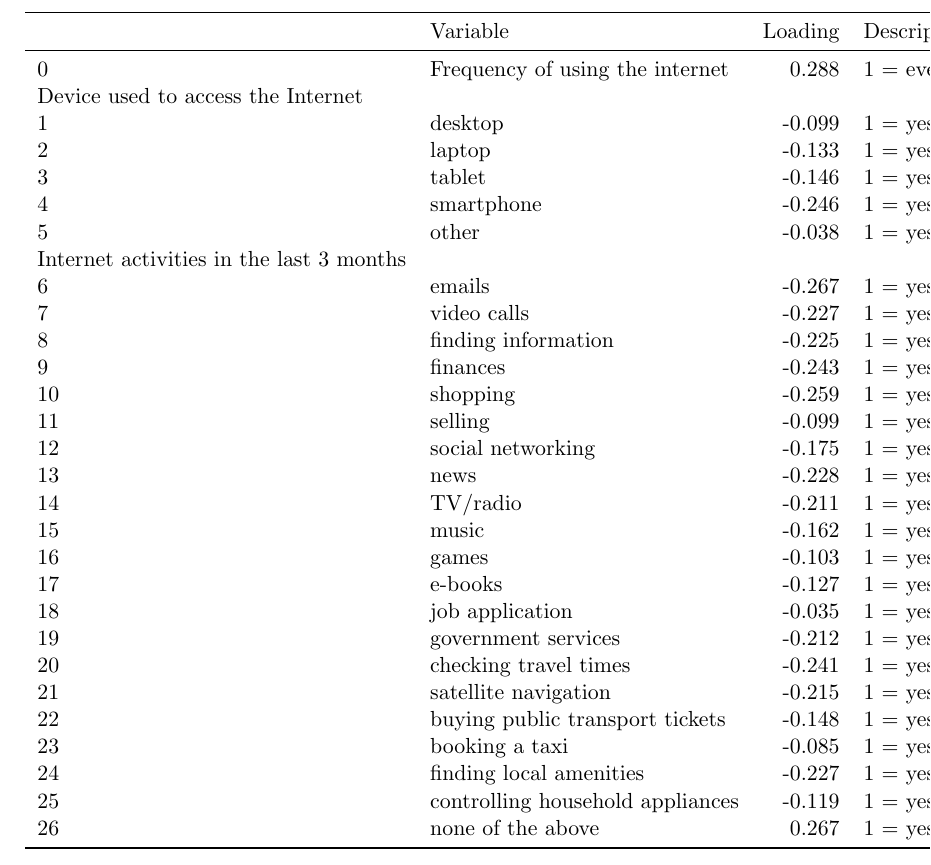
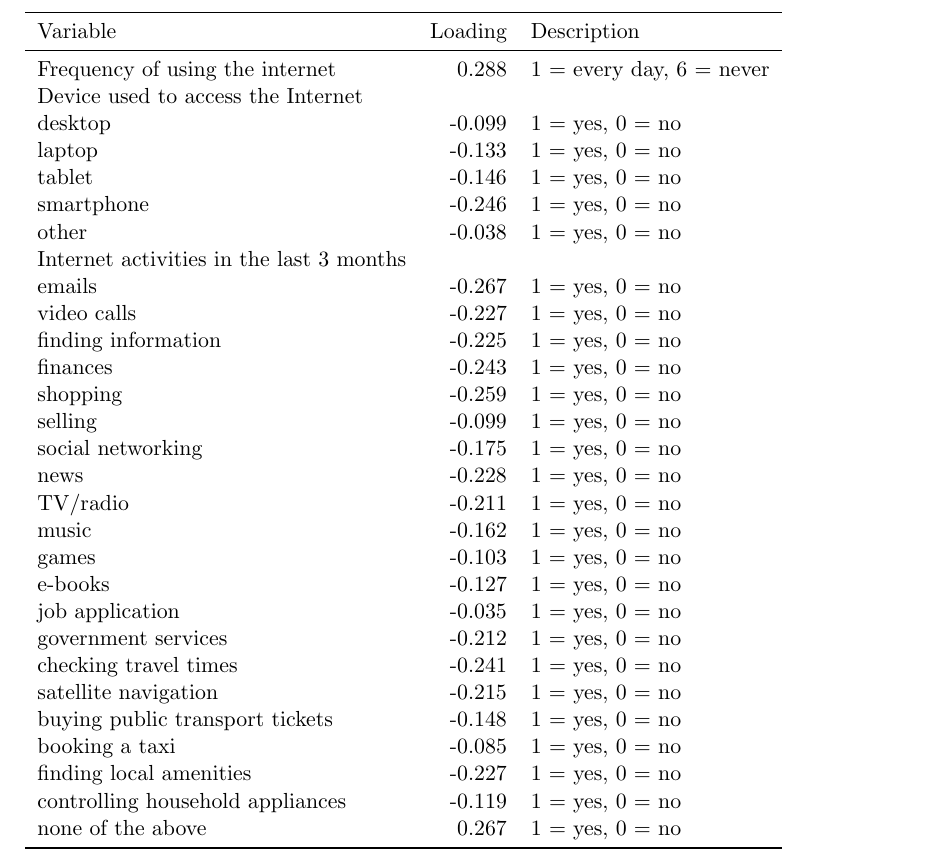
Before and after one commit to ivanlu300/ivanlu300, a LaTeX document (output/table/pc1_loadings.tex): part of the page, cut so that both start at the same text. Compiled offline with pdfLaTeX.

Commit message:
Modified 3_pca to remove index in pc1_loadings output

```diff
--- a/output/table/pc1_loadings.tex
+++ b/output/table/pc1_loadings.tex
@@ -11,39 +11,39 @@
 % Document
 \begin{document}
 
-    \begin{tabular}{llrl}
+    \begin{tabular}{lrl}
         \toprule
-        & Variable & Loading & Description \\
+        Variable & Loading & Description \\
         \midrule
-        0 & Frequency of using the internet & 0.288 & 1 = every day, 6 = never \\
-        Device used to access the Internet & & & \\
-        1 & desktop & -0.099 & 1 = yes, 0 = no \\
-        2 & laptop & -0.133 & 1 = yes, 0 = no \\
-        3 & tablet & -0.146 & 1 = yes, 0 = no \\
-        4 & smartphone & -0.246 & 1 = yes, 0 = no \\
-        5 & other & -0.038 & 1 = yes, 0 = no \\
-        Internet activities in the last 3 months & & & \\
-        6 & emails & -0.267 & 1 = yes, 0 = no \\
-        7 & video calls & -0.227 & 1 = yes, 0 = no \\
-        8 & finding information & -0.225 & 1 = yes, 0 = no \\
-        9 & finances & -0.243 & 1 = yes, 0 = no \\
-        10 & shopping & -0.259 & 1 = yes, 0 = no \\
-        11 & selling & -0.099 & 1 = yes, 0 = no \\
-        12 & social networking & -0.175 & 1 = yes, 0 = no \\
-        13 & news & -0.228 & 1 = yes, 0 = no \\
-        14 & TV/radio & -0.211 & 1 = yes, 0 = no \\
-        15 & music & -0.162 & 1 = yes, 0 = no \\
-        16 & games & -0.103 & 1 = yes, 0 = no \\
-        17 & e-books & -0.127 & 1 = yes, 0 = no \\
-        18 & job application & -0.035 & 1 = yes, 0 = no \\
-        19 & government services & -0.212 & 1 = yes, 0 = no \\
-        20 & checking travel times & -0.241 & 1 = yes, 0 = no \\
-        21 & satellite navigation & -0.215 & 1 = yes, 0 = no \\
-        22 & buying public transport tickets & -0.148 & 1 = yes, 0 = no \\
-        23 & booking a taxi & -0.085 & 1 = yes, 0 = no \\
-        24 & finding local amenities & -0.227 & 1 = yes, 0 = no \\
-        25 & controlling household appliances & -0.119 & 1 = yes, 0 = no \\
-        26 & none of the above & 0.267 & 1 = yes, 0 = no \\
+        Frequency of using the internet & 0.288 & 1 = every day, 6 = never \\
+        Device used to access the Internet & & \\
+        desktop & -0.099 & 1 = yes, 0 = no \\
+        laptop & -0.133 & 1 = yes, 0 = no \\
+        tablet & -0.146 & 1 = yes, 0 = no \\
+        smartphone & -0.246 & 1 = yes, 0 = no \\
+        other & -0.038 & 1 = yes, 0 = no \\
+        Internet activities in the last 3 months & & \\
+        emails & -0.267 & 1 = yes, 0 = no \\
+        video calls & -0.227 & 1 = yes, 0 = no \\
+        finding information & -0.225 & 1 = yes, 0 = no \\
+        finances & -0.243 & 1 = yes, 0 = no \\
+        shopping & -0.259 & 1 = yes, 0 = no \\
+        selling & -0.099 & 1 = yes, 0 = no \\
+        social networking & -0.175 & 1 = yes, 0 = no \\
+        news & -0.228 & 1 = yes, 0 = no \\
+        TV/radio & -0.211 & 1 = yes, 0 = no \\
+        music & -0.162 & 1 = yes, 0 = no \\
+        games & -0.103 & 1 = yes, 0 = no \\
+        e-books & -0.127 & 1 = yes, 0 = no \\
+        job application & -0.035 & 1 = yes, 0 = no \\
+        government services & -0.212 & 1 = yes, 0 = no \\
+        checking travel times & -0.241 & 1 = yes, 0 = no \\
+        satellite navigation & -0.215 & 1 = yes, 0 = no \\
+        buying public transport tickets & -0.148 & 1 = yes, 0 = no \\
+        booking a taxi & -0.085 & 1 = yes, 0 = no \\
+        finding local amenities & -0.227 & 1 = yes, 0 = no \\
+        controlling household appliances & -0.119 & 1 = yes, 0 = no \\
+        none of the above & 0.267 & 1 = yes, 0 = no \\
         \bottomrule
     \end{tabular}
 
```
Also changed, not shown: 1 other file.
